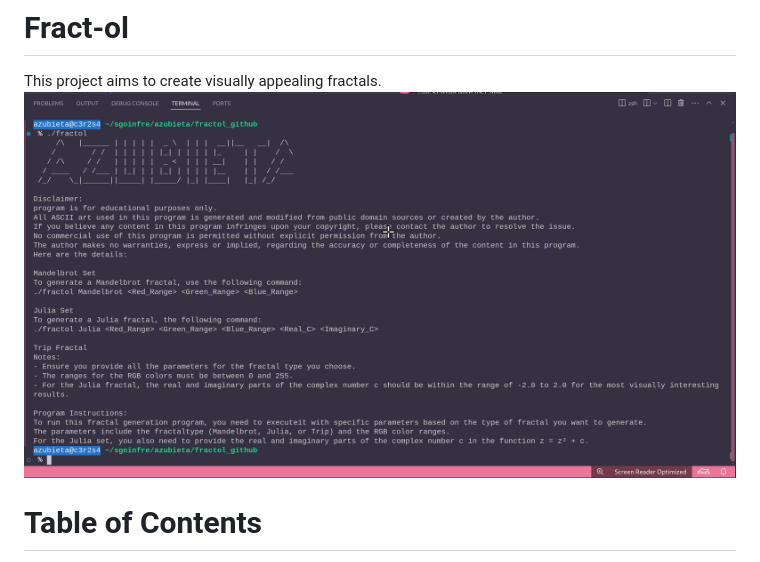
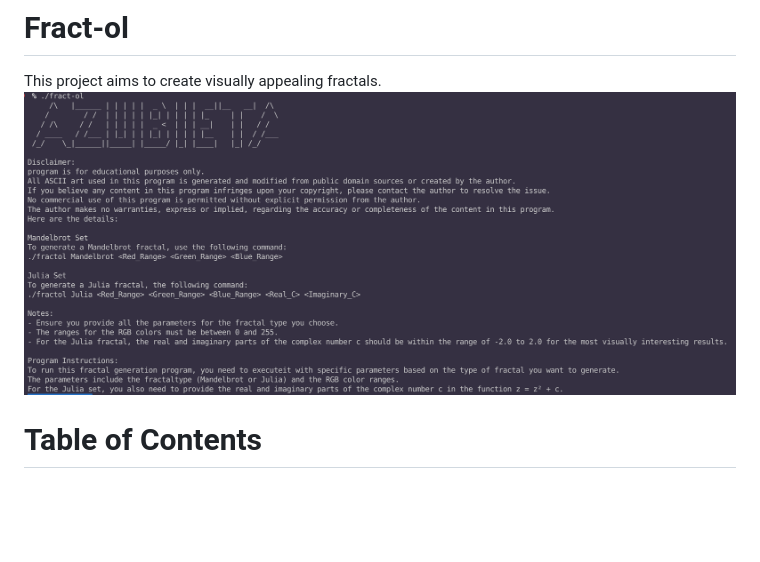
Before and after one commit to Ateibuzena/Fract-ol, a Markdown page: README.md, the part around the change. Rendered like a GitHub page; pictures changed too: img/Intro.png (added), img/Introducction.png (deleted); blank space fills up the shorter version.

Commit message:
subida de introduccion buena

```diff
--- a/README.md
+++ b/README.md
@@ -1,6 +1,6 @@
 # Fract-ol
 This project aims to create visually appealing fractals.
-![](https://github.com/Ateibuzena/Fract-ol/blob/main/img/Introducction.png)
+![](https://github.com/Ateibuzena/Fract-ol/blob/main/img/Intro.png)
 
 # Table of Contents
 
```
Also changed, not shown: 1 other file.
